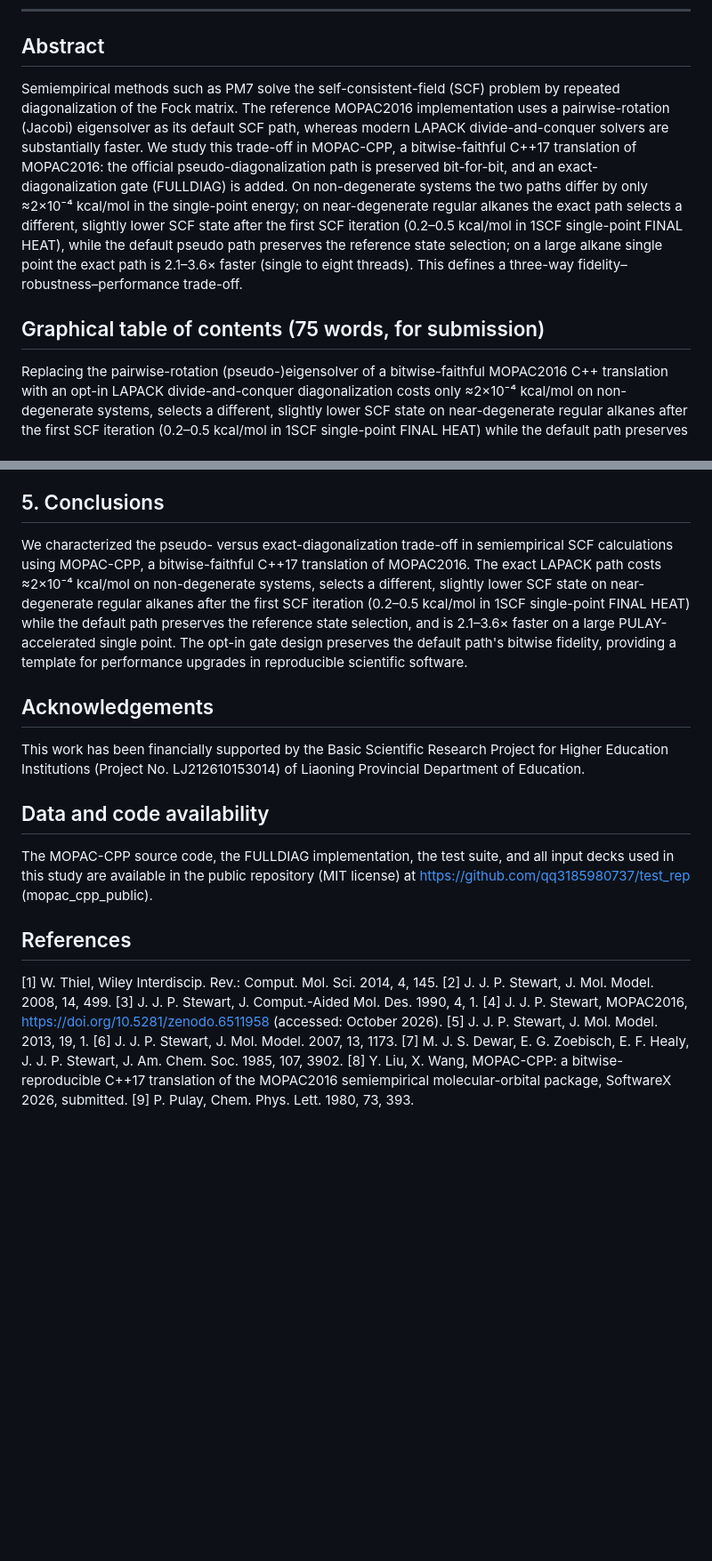
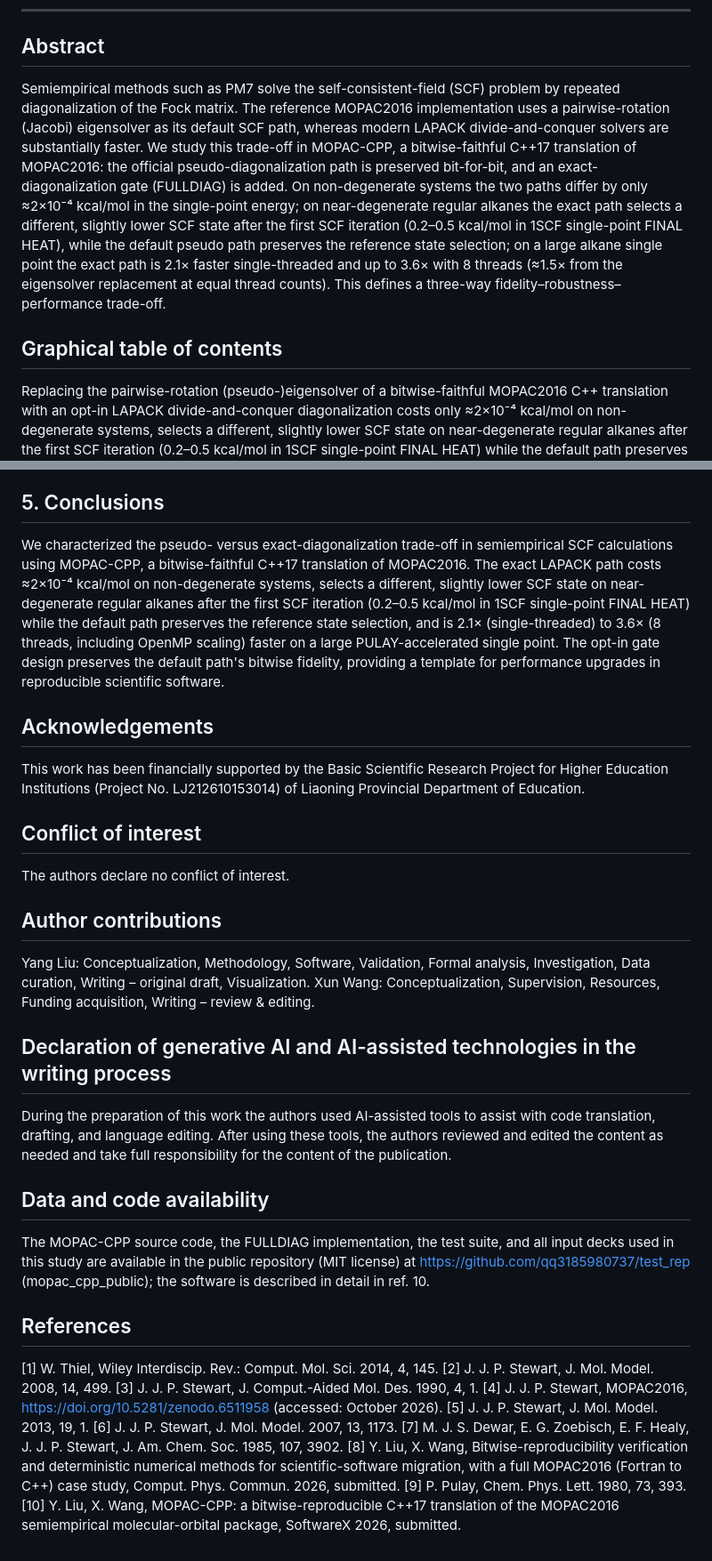
Before and after one commit to qq3185980737/test_rep, a Markdown page: mopac_cpp_public/docs/ijqc_manuscript.md, 2 parts joined by grey strips. Shown at 89% size. GitHub-like rendering; blank space fills up the shorter version.

Commit message:
docs: final manuscript revisions (CPC/SoftwareX/IJQC) - citation markers, FULLDIAG companion-paper references

```diff
--- a/mopac_cpp_public/docs/ijqc_manuscript.md
+++ b/mopac_cpp_public/docs/ijqc_manuscript.md
@@ -10,9 +10,9 @@
 
 ## Abstract
 
-Semiempirical methods such as PM7 solve the self-consistent-field (SCF) problem by repeated diagonalization of the Fock matrix. The reference MOPAC2016 implementation uses a pairwise-rotation (Jacobi) eigensolver as its default SCF path, whereas modern LAPACK divide-and-conquer solvers are substantially faster. We study this trade-off in MOPAC-CPP, a bitwise-faithful C++17 translation of MOPAC2016: the official pseudo-diagonalization path is preserved bit-for-bit, and an exact-diagonalization gate (FULLDIAG) is added. On non-degenerate systems the two paths differ by only ≈2×10⁻⁴ kcal/mol in the single-point energy; on near-degenerate regular alkanes the exact path selects a different, slightly lower SCF state after the first SCF iteration (0.2–0.5 kcal/mol in 1SCF single-point FINAL HEAT), while the default pseudo path preserves the reference state selection; on a large alkane single point the exact path is 2.1–3.6× faster (single to eight threads). This defines a three-way fidelity–robustness–performance trade-off.
+Semiempirical methods such as PM7 solve the self-consistent-field (SCF) problem by repeated diagonalization of the Fock matrix. The reference MOPAC2016 implementation uses a pairwise-rotation (Jacobi) eigensolver as its default SCF path, whereas modern LAPACK divide-and-conquer solvers are substantially faster. We study this trade-off in MOPAC-CPP, a bitwise-faithful C++17 translation of MOPAC2016: the official pseudo-diagonalization path is preserved bit-for-bit, and an exact-diagonalization gate (FULLDIAG) is added. On non-degenerate systems the two paths differ by only ≈2×10⁻⁴ kcal/mol in the single-point energy; on near-degenerate regular alkanes the exact path selects a different, slightly lower SCF state after the first SCF iteration (0.2–0.5 kcal/mol in 1SCF single-point FINAL HEAT), while the default pseudo path preserves the reference state selection; on a large alkane single point the exact path is 2.1× faster single-threaded and up to 3.6× with 8 threads (≈1.5× from the eigensolver replacement at equal thread counts). This defines a three-way fidelity–robustness–performance trade-off.
 
-## Graphical table of contents (75 words, for submission)
+## Graphical table of contents
 
 Replacing the pairwise-rotation (pseudo-)eigensolver of a bitwise-faithful MOPAC2016 C++ translation with an opt-in LAPACK divide-and-conquer diagonalization costs only ≈2×10⁻⁴ kcal/mol on non-degenerate systems, selects a different, slightly lower SCF state on near-degenerate regular alkanes after the first SCF iteration (0.2–0.5 kcal/mol in 1SCF single-point FINAL HEAT) while the default path preserves the reference state selection, and accelerates large single points by 2.1–3.6×, quantifying a three-way fidelity–robustness–performance trade-off.
 
@@ -135,15 +135,27 @@ The study also documents a general protocol for kernel substitution in legacy sc
 
 ## 5. Conclusions
 
-We characterized the pseudo- versus exact-diagonalization trade-off in semiempirical SCF calculations using MOPAC-CPP, a bitwise-faithful C++17 translation of MOPAC2016. The exact LAPACK path costs ≈2×10⁻⁴ kcal/mol on non-degenerate systems, selects a different, slightly lower SCF state on near-degenerate regular alkanes after the first SCF iteration (0.2–0.5 kcal/mol in 1SCF single-point FINAL HEAT) while the default path preserves the reference state selection, and is 2.1–3.6× faster on a large PULAY-accelerated single point. The opt-in gate design preserves the default path's bitwise fidelity, providing a template for performance upgrades in reproducible scientific software.
+We characterized the pseudo- versus exact-diagonalization trade-off in semiempirical SCF calculations using MOPAC-CPP, a bitwise-faithful C++17 translation of MOPAC2016. The exact LAPACK path costs ≈2×10⁻⁴ kcal/mol on non-degenerate systems, selects a different, slightly lower SCF state on near-degenerate regular alkanes after the first SCF iteration (0.2–0.5 kcal/mol in 1SCF single-point FINAL HEAT) while the default path preserves the reference state selection, and is 2.1× (single-threaded) to 3.6× (8 threads, including OpenMP scaling) faster on a large PULAY-accelerated single point. The opt-in gate design preserves the default path's bitwise fidelity, providing a template for performance upgrades in reproducible scientific software.
 
 ## Acknowledgements
 
 This work has been financially supported by the Basic Scientific Research Project for Higher Education Institutions (Project No. LJ212610153014) of Liaoning Provincial Department of Education.
 
+## Conflict of interest
+
+The authors declare no conflict of interest.
+
+## Author contributions
+
+Yang Liu: Conceptualization, Methodology, Software, Validation, Formal analysis, Investigation, Data curation, Writing – original draft, Visualization. Xun Wang: Conceptualization, Supervision, Resources, Funding acquisition, Writing – review & editing.
+
+## Declaration of generative AI and AI-assisted technologies in the writing process
+
+During the preparation of this work the authors used AI-assisted tools to assist with code translation, drafting, and language editing. After using these tools, the authors reviewed and edited the content as needed and take full responsibility for the content of the publication.
+
 ## Data and code availability
 
-The MOPAC-CPP source code, the FULLDIAG implementation, the test suite, and all input decks used in this study are available in the public repository (MIT license) at https://github.com/qq3185980737/test_rep (mopac_cpp_public).
+The MOPAC-CPP source code, the FULLDIAG implementation, the test suite, and all input decks used in this study are available in the public repository (MIT license) at https://github.com/qq3185980737/test_rep (mopac_cpp_public); the software is described in detail in ref. 10.
 
 
 ## References
@@ -154,5 +166,6 @@ The MOPAC-CPP source code, the FULLDIAG implementation, the test suite, and all
 [5] J. J. P. Stewart, J. Mol. Model. 2013, 19, 1.
 [6] J. J. P. Stewart, J. Mol. Model. 2007, 13, 1173.
 [7] M. J. S. Dewar, E. G. Zoebisch, E. F. Healy, J. J. P. Stewart, J. Am. Chem. Soc. 1985, 107, 3902.
-[8] Y. Liu, X. Wang, MOPAC-CPP: a bitwise-reproducible C++17 translation of the MOPAC2016 semiempirical molecular-orbital package, SoftwareX 2026, submitted.
+[8] Y. Liu, X. Wang, Bitwise-reproducibility verification and deterministic numerical methods for scientific-software migration, with a full MOPAC2016 (Fortran to C++) case study, Comput. Phys. Commun. 2026, submitted.
 [9] P. Pulay, Chem. Phys. Lett. 1980, 73, 393.
+[10] Y. Liu, X. Wang, MOPAC-CPP: a bitwise-reproducible C++17 translation of the MOPAC2016 semiempirical molecular-orbital package, SoftwareX 2026, submitted.
```
Also changed, not shown: other parts of mopac_cpp_public/docs/ijqc_manuscript.md (+6 -6 lines), mopac_cpp_public/docs/paper_cpc_manuscript.md (+25 -20 lines), mopac_cpp_public/docs/softwarex_manuscript.md (+16 -16 lines).
